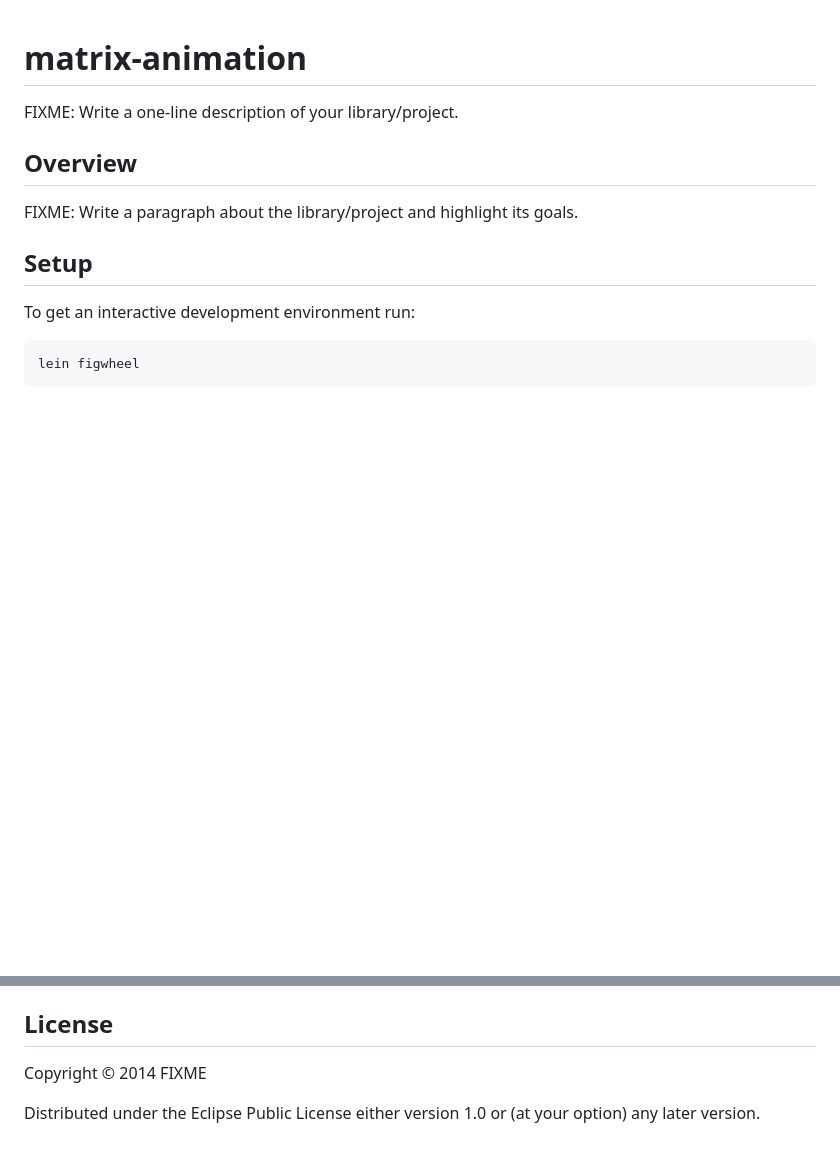
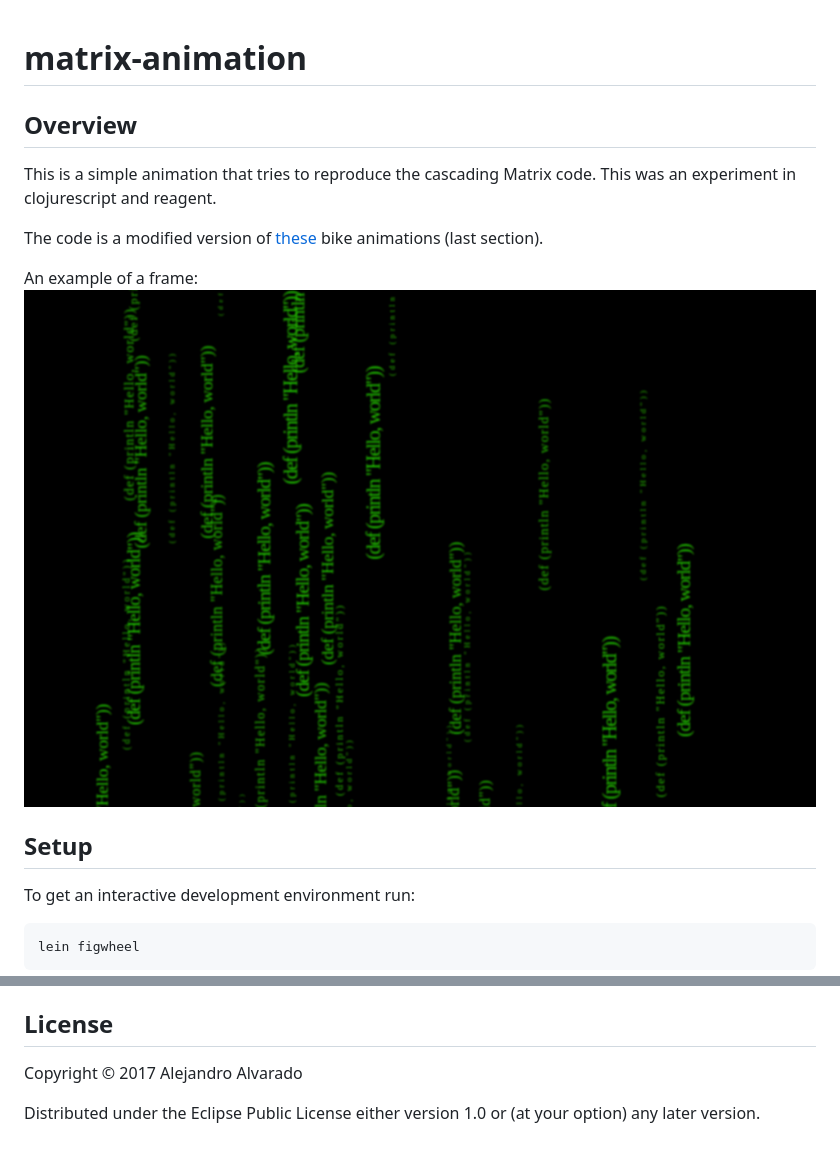
Before and after one commit to Aljendro/MatrixAnimation, a Markdown page: README.md, 2 parts joined by grey strips. Drawn GitHub-style; pictures changed too: resources/public/images/matrixshot.png (added); blank space fills up the shorter version.

Commit message:
Updated README with image and explanation

```diff
--- a/README.md
+++ b/README.md
@@ -1,10 +1,14 @@
 # matrix-animation
-
-FIXME: Write a one-line description of your library/project.
 
 ## Overview
 
-FIXME: Write a paragraph about the library/project and highlight its goals.
+This is a simple animation that tries to reproduce the cascading
+Matrix code. This was an experiment in clojurescript and reagent.
+
+The code is a modified version of [these](https://github.com/timothypratley/reanimated/blob/master/src/examples/core.cljs) bike animations (last section).
+
+An example of a frame:
+![matrixshot](resources/public/images/matrixshot.png)
 
 ## Setup
 
@@ -34,6 +38,6 @@ get live reloading, nor a REPL.
 
 ## License
 
-Copyright © 2014 FIXME
+Copyright © 2017 Alejandro Alvarado
 
 Distributed under the Eclipse Public License either version 1.0 or (at your option) any later version.
```
